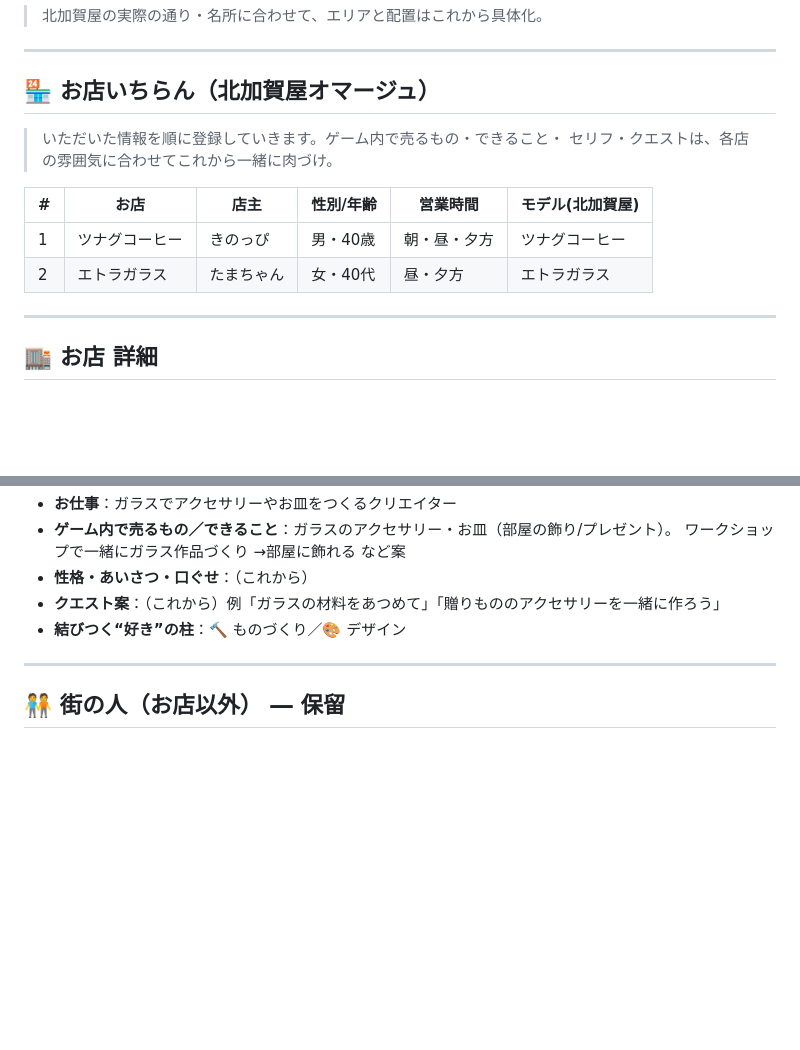
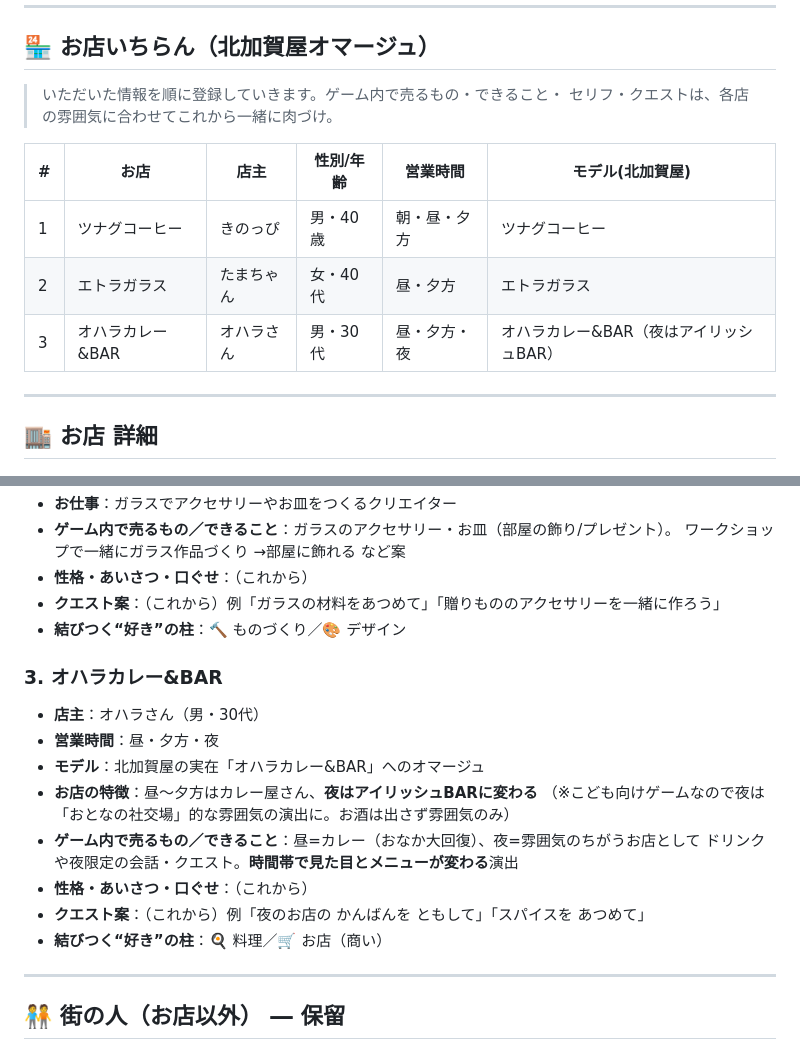
Before and after one commit to YasuKane55/slack_connect, a Markdown page: TOWN.md, 2 parts joined by grey strips. GitHub-like rendering; blank space fills up the shorter version.

Commit message:
Add Ohara Curry & BAR (day curry, night Irish bar)
Register Ohara Curry & BAR (Ohara, 30s); shop changes look/menu by
time of day - curry in daytime, bar atmosphere at night (kid-friendly,
no alcohol).

https://claude.ai/code/session_01VmUZCs8i6ZW6jfSa9WcoNQ

```diff
--- a/TOWN.md
+++ b/TOWN.md
@@ -35,6 +35,7 @@
 |---|---|---|---|---|---|
 | 1 | ツナグコーヒー | きのっぴ | 男・40歳 | 朝・昼・夕方 | ツナグコーヒー |
 | 2 | エトラガラス | たまちゃん | 女・40代 | 昼・夕方 | エトラガラス |
+| 3 | オハラカレー&BAR | オハラさん | 男・30代 | 昼・夕方・夜 | オハラカレー&BAR（夜はアイリッシュBAR） |
 
 ---
 
@@ -60,6 +61,18 @@
 - **クエスト案**：（これから）例「ガラスの材料をあつめて」「贈りもののアクセサリーを一緒に作ろう」
 - **結びつく“好き”の柱**：🔨 ものづくり／🎨 デザイン
 
+### 3. オハラカレー&BAR
+- **店主**：オハラさん（男・30代）
+- **営業時間**：昼・夕方・夜
+- **モデル**：北加賀屋の実在「オハラカレー&BAR」へのオマージュ
+- **お店の特徴**：昼〜夕方はカレー屋さん、**夜はアイリッシュBARに変わる**
+  （※こども向けゲームなので夜は「おとなの社交場」的な雰囲気の演出に。お酒は出さず雰囲気のみ）
+- **ゲーム内で売るもの／できること**：昼=カレー（おなか大回復）、夜=雰囲気のちがうお店として
+  ドリンクや夜限定の会話・クエスト。**時間帯で見た目とメニューが変わる**演出
+- **性格・あいさつ・口ぐせ**：（これから）
+- **クエスト案**：（これから）例「夜のお店の かんばんを ともして」「スパイスを あつめて」
+- **結びつく“好き”の柱**：🍳 料理／🛒 お店（商い）
+
 <!-- 以下、お店を教えてもらうたびに同じ形式で追記していく -->
 
 ---
```
